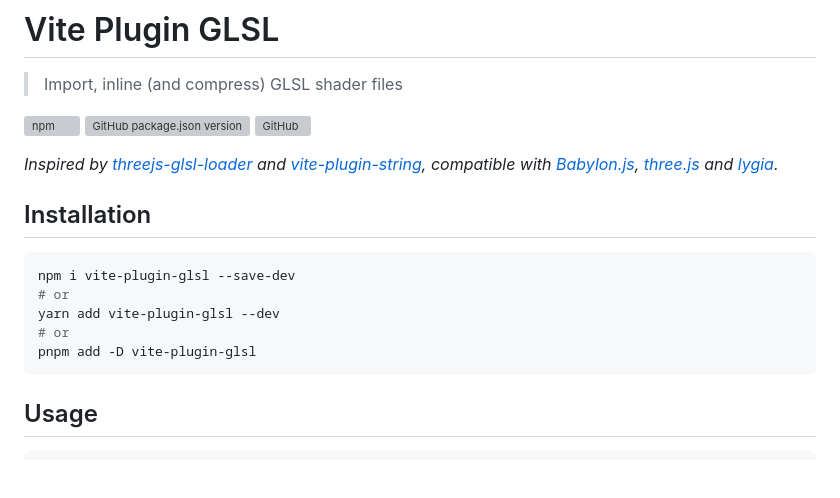
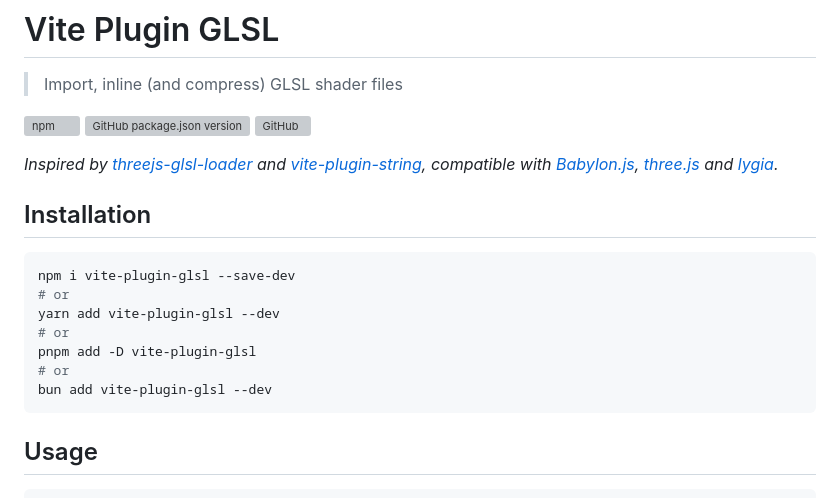
Before and after one commit to UstymUkhman/vite-plugin-glsl, a Markdown page: README.md, the part around one of its changes. Drawn GitHub-style; blank space fills up the shorter version; grey boxes are pictures that could not be loaded.

````diff
--- a/README.md
+++ b/README.md
@@ -16,6 +16,8 @@ npm i vite-plugin-glsl --save-dev
 yarn add vite-plugin-glsl --dev
 # or
 pnpm add -D vite-plugin-glsl
+# or
+bun add vite-plugin-glsl --dev
 ```
 
 ## Usage ##
````
Also changed, not shown: other parts of README.md (+2 -2 lines).
